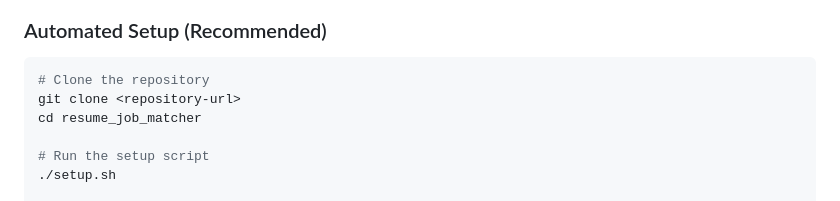
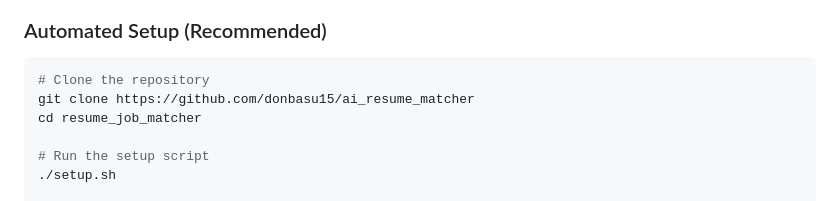
Before and after one commit to donbasu15/ai_resume_matcher, a Markdown page: README.md, the part around the change. Drawn GitHub-style.

Commit message:
Update repository URL in README for cloning

````diff
--- a/README.md
+++ b/README.md
@@ -91,7 +91,7 @@ Overall Score = (35% Skills + 25% Experience + 25% Semantic + 15% Sections)
 
 ```bash
 # Clone the repository
-git clone <repository-url>
+git clone https://github.com/donbasu15/ai_resume_matcher
 cd resume_job_matcher
 
 # Run the setup script
````
